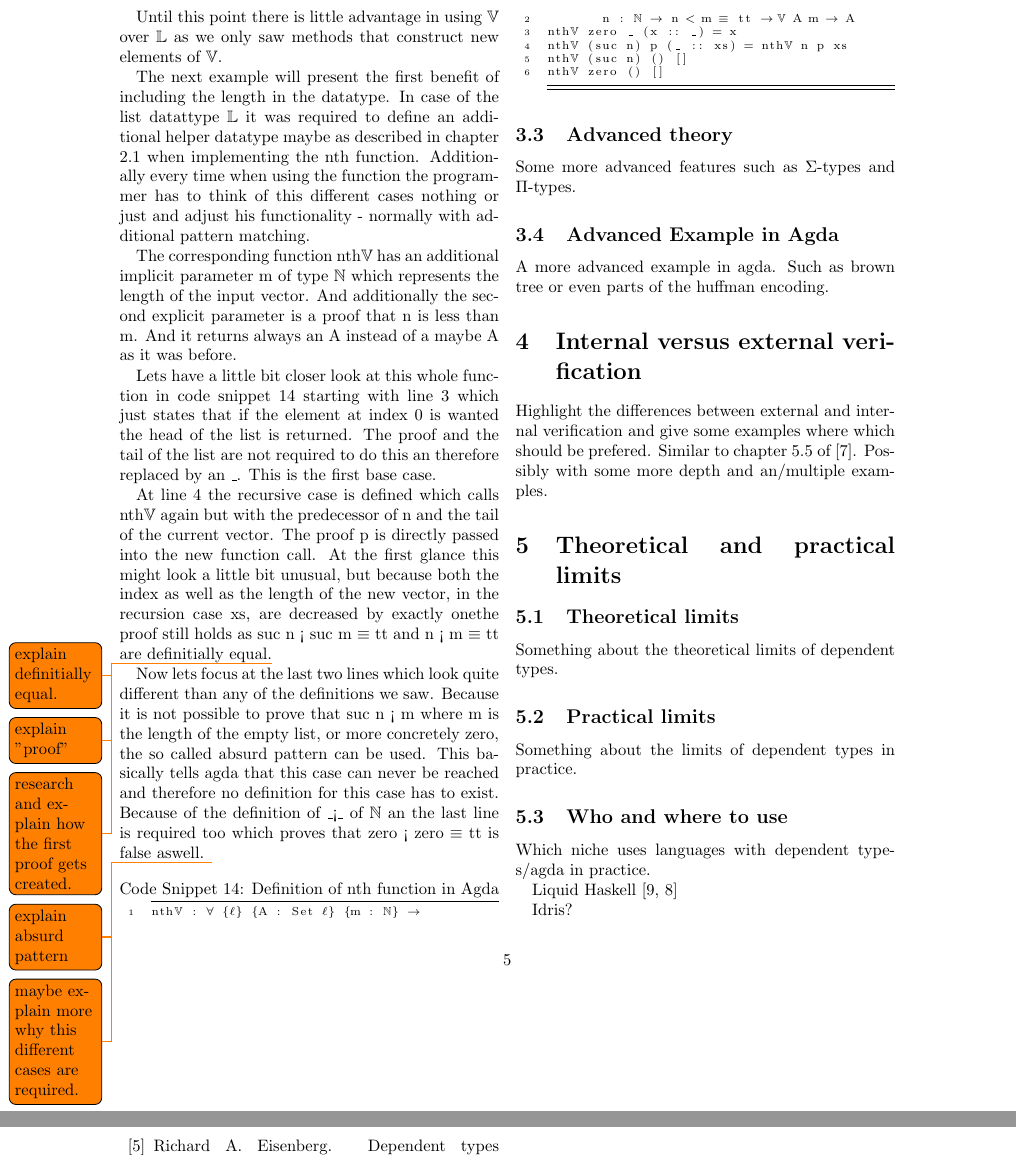
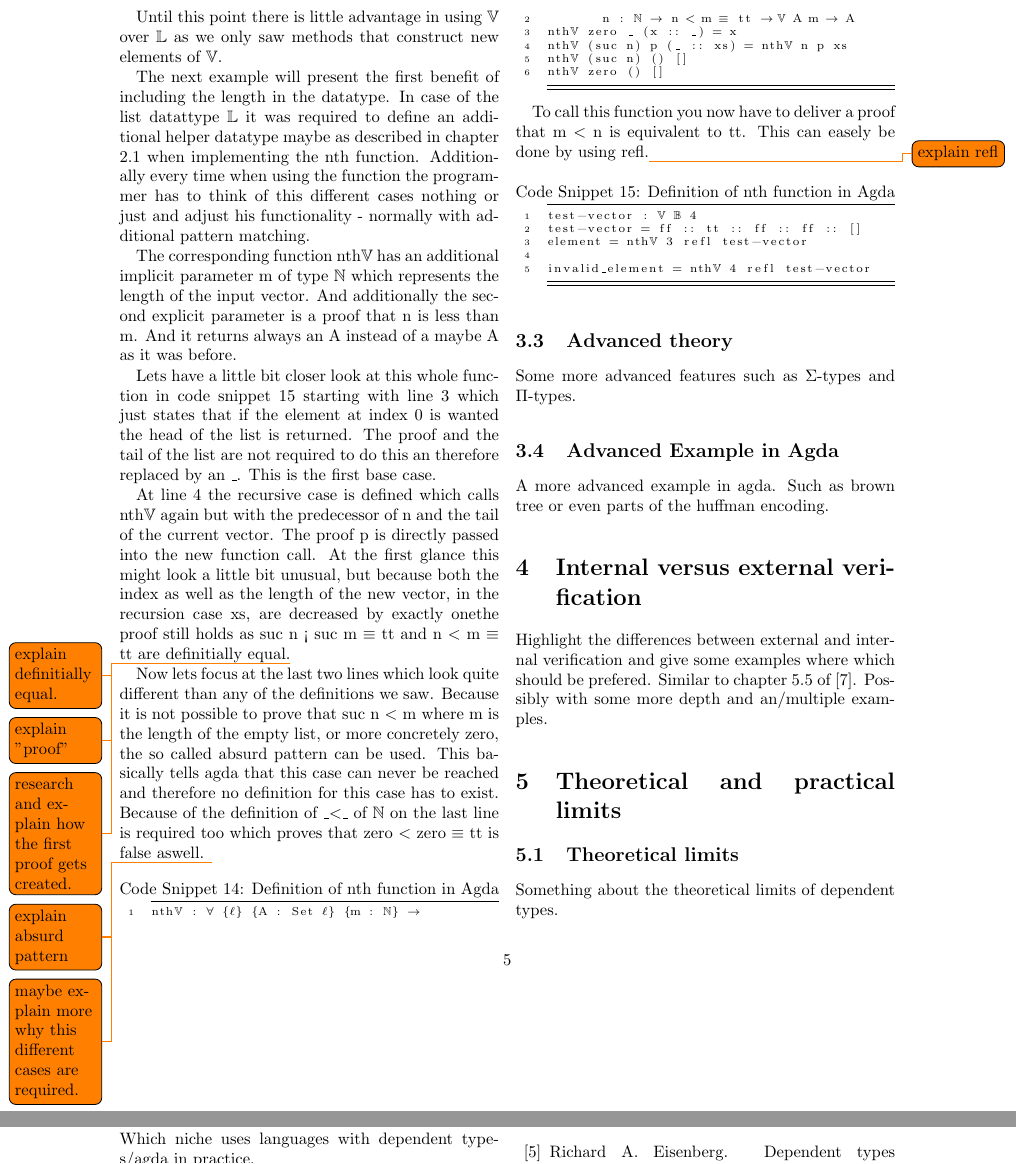
Before and after one commit to MatthiasGabriel/SemProgAnTr_FS20, a LaTeX paper (seminar.tex, which reads sections/dependent_types.tex): two parts of pages 5 and 6 of 6, joined at a grey line, cut so that both start at the same text. Compiled offline with pdfLaTeX.

Commit message:
example how nth should be called

```diff
--- a/sections/dependent_types.tex
+++ b/sections/dependent_types.tex
@@ -51,11 +51,11 @@ The proof and the tail of the list are not required to do this an therefore repl
 
 At line 4 the recursive case is defined which calls nth$\mathbb{V}$ again but with the predecessor of n and the tail of the current vector.
 The proof p is directly passed into the new function call. At the first glance this might look a little bit unusual, but because both the index as well as the length of the new vector, in the recursion case xs,
-are decreased by exactly onethe proof still holds as suc n < suc m $\equiv$ tt and n < m $\equiv$ tt are definitially equal.\todo{explain definitially equal.}\todo{explain "proof"}\todo{research and explain how the first proof gets created.}
+are decreased by exactly onethe proof still holds as suc n < suc m $\equiv$ tt and n $<$ m $\equiv$ tt are definitially equal.\todo{explain definitially equal.}\todo{explain "proof"}\todo{research and explain how the first proof gets created.}
 
 Now lets focus at the last two lines which look quite different than any of the definitions we saw.
-Because it is not possible to prove that suc n < m where m is the length of the empty list, or more concretely zero, the so called absurd pattern can be used. This basically tells agda that this case can never be reached and therefore no definition for this case has to exist.
-Because of the definition of \_<\_ of $\mathbb{N}$ an the last line is required too which proves that zero < zero $\equiv$ tt is false aswell. \todo{explain absurd pattern} \todo{maybe explain more why this different cases are required.}
+Because it is not possible to prove that suc n $<$ m where m is the length of the empty list, or more concretely zero, the so called absurd pattern can be used. This basically tells agda that this case can never be reached and therefore no definition for this case has to exist.
+Because of the definition of \_$<$\_ of $\mathbb{N}$ on the last line is required too which proves that zero $<$ zero $\equiv$ tt is false aswell. \todo{explain absurd pattern} \todo{maybe explain more why this different cases are required.}
 
 \begin{codesnippet}[mathescape=true, caption={Definition of nth function in Agda}, label={codeSnippet:vector_nth}]
 nth$\mathbb{V}$ : $\forall$ {$\ell$} {A : Set $\ell$} {m : $\mathbb{N}$} $\rightarrow$
@@ -66,6 +66,15 @@ nth$\mathbb{V}$ (suc n) () []
 nth$\mathbb{V}$ zero () []
 \end{codesnippet}
 
+To call this function you now have to deliver a proof that m $<$ n is equivalent to tt. This can easely be done by using refl.\todo{explain refl}
+\begin{codesnippet}[mathescape=true, caption={Definition of nth function in Agda}, label={codeSnippet:vector_nth}]
+test-vector : $\mathbb{V}$ $\mathbb{B}$ 4
+test-vector = ff :: tt :: ff :: ff :: []
+element = nth$\mathbb{V}$ 3 refl test-vector
+
+invalid_element = nth$\mathbb{V}$ 4 refl test-vector
+\end{codesnippet}
+
 
 \subsection{Advanced theory}
 Some more advanced features such as $\Sigma$-types and $\Pi$-types.
```
